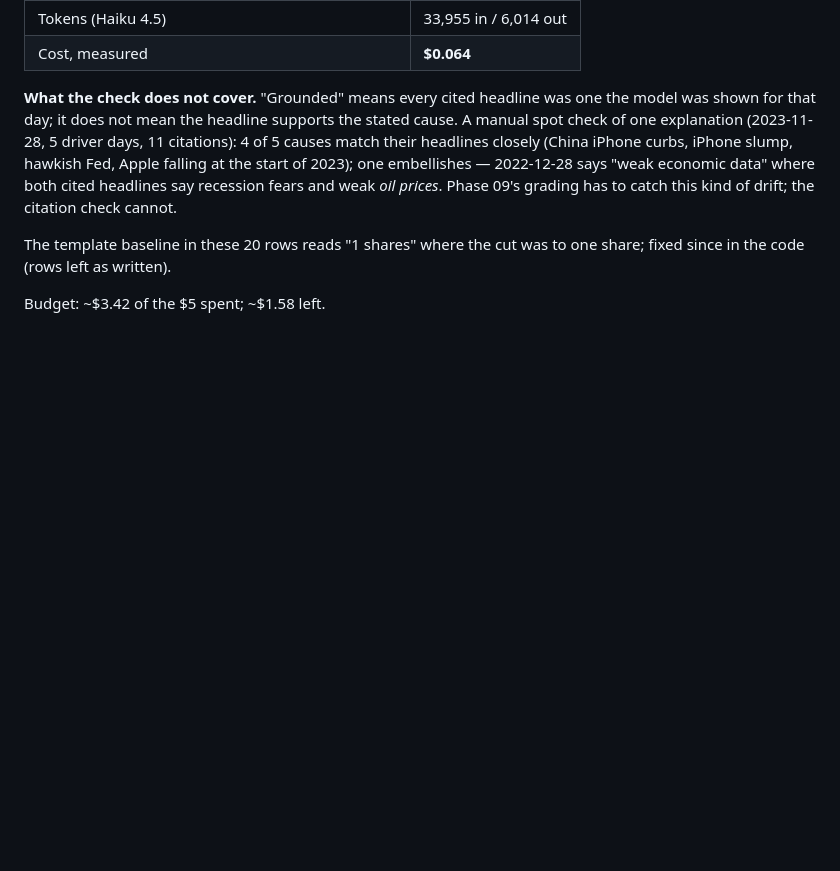
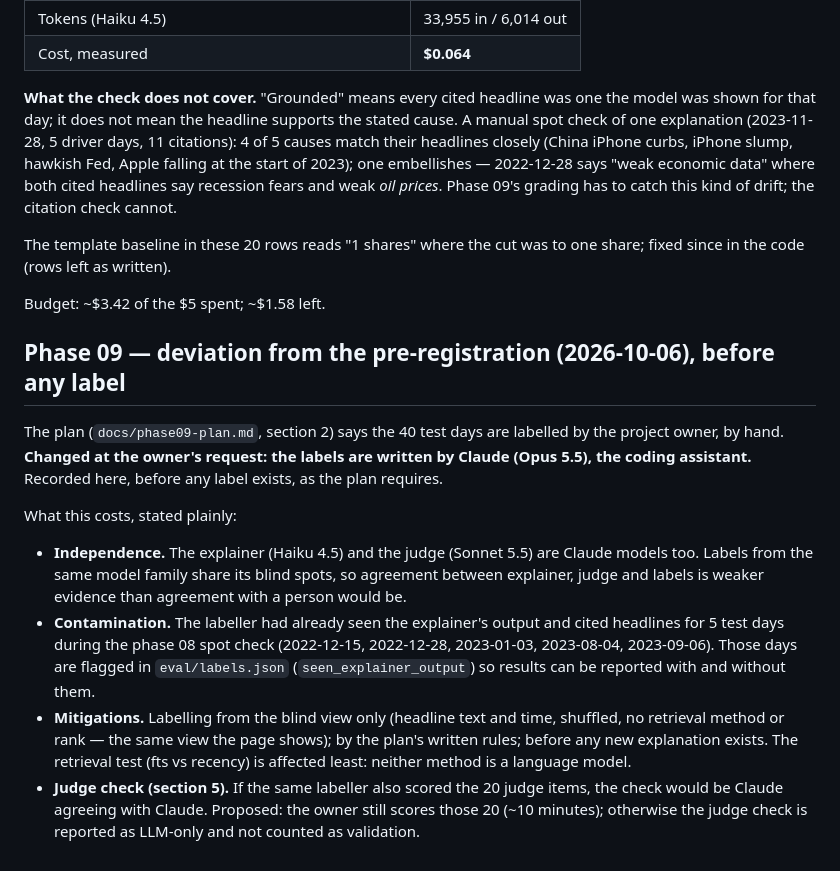
Before and after one commit to Pranav240/paper-trading-agent, a Markdown page: docs/engineering-log.md, the part around the change. Drawn GitHub-style; blank space fills up the shorter version.

Commit message:
Phase 09: log deviation (labels by Claude, not the owner) before any label exists
Co-Authored-By: Claude Opus 5.5 <noreply@anthropic.com>

```diff
--- a/docs/engineering-log.md
+++ b/docs/engineering-log.md
@@ -1126,3 +1126,31 @@ The template baseline in these 20 rows reads "1 shares" where the cut was
 to one share; fixed since in the code (rows left as written).
 
 Budget: ~$3.42 of the $5 spent; ~$1.58 left.
+
+## Phase 09 — deviation from the pre-registration (2026-10-06), before any label
+
+The plan (`docs/phase09-plan.md`, section 2) says the 40 test days are
+labelled by the project owner, by hand. **Changed at the owner's request:
+the labels are written by Claude (Opus 5.5), the coding assistant.**
+Recorded here, before any label exists, as the plan requires.
+
+What this costs, stated plainly:
+
+- **Independence.** The explainer (Haiku 4.5) and the judge (Sonnet 5.5)
+  are Claude models too. Labels from the same model family share its
+  blind spots, so agreement between explainer, judge and labels is weaker
+  evidence than agreement with a person would be.
+- **Contamination.** The labeller had already seen the explainer's
+  output and cited headlines for 5 test days during the phase 08 spot
+  check (2022-12-15, 2022-12-28, 2023-01-03, 2023-08-04, 2023-09-06).
+  Those days are flagged in `eval/labels.json` (`seen_explainer_output`)
+  so results can be reported with and without them.
+- **Mitigations.** Labelling from the blind view only (headline text and
+  time, shuffled, no retrieval method or rank — the same view the page
+  shows); by the plan's written rules; before any new explanation exists.
+  The retrieval test (fts vs recency) is affected least: neither method
+  is a language model.
+- **Judge check (section 5).** If the same labeller also scored the 20
+  judge items, the check would be Claude agreeing with Claude. Proposed:
+  the owner still scores those 20 (~10 minutes); otherwise the judge
+  check is reported as LLM-only and not counted as validation.
```
